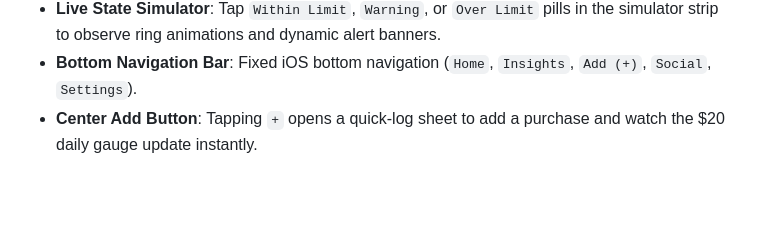
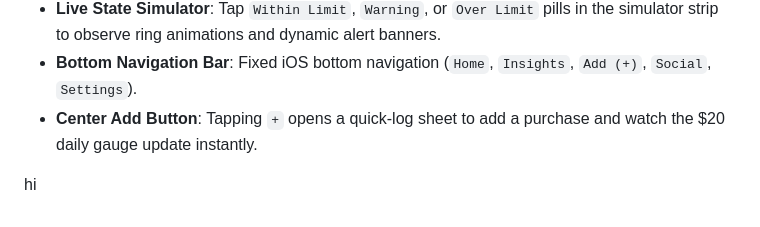
Before and after one commit to CalvinAngEngKah/g5t1-idp, a Markdown page: README.md, the part around the change. GitHub-like rendering; blank space fills up the shorter version.

```diff
--- a/README.md
+++ b/README.md
@@ -175,3 +175,5 @@ All CSS tokens and color semantics are derived from `Savenow-High-Fidelity-Color
 - **Live State Simulator**: Tap `Within Limit`, `Warning`, or `Over Limit` pills in the simulator strip to observe ring animations and dynamic alert banners.
 - **Bottom Navigation Bar**: Fixed iOS bottom navigation (`Home`, `Insights`, `Add (+)`, `Social`, `Settings`).
 - **Center Add Button**: Tapping `+` opens a quick-log sheet to add a purchase and watch the $20 daily gauge update instantly.
+
+hi
```
